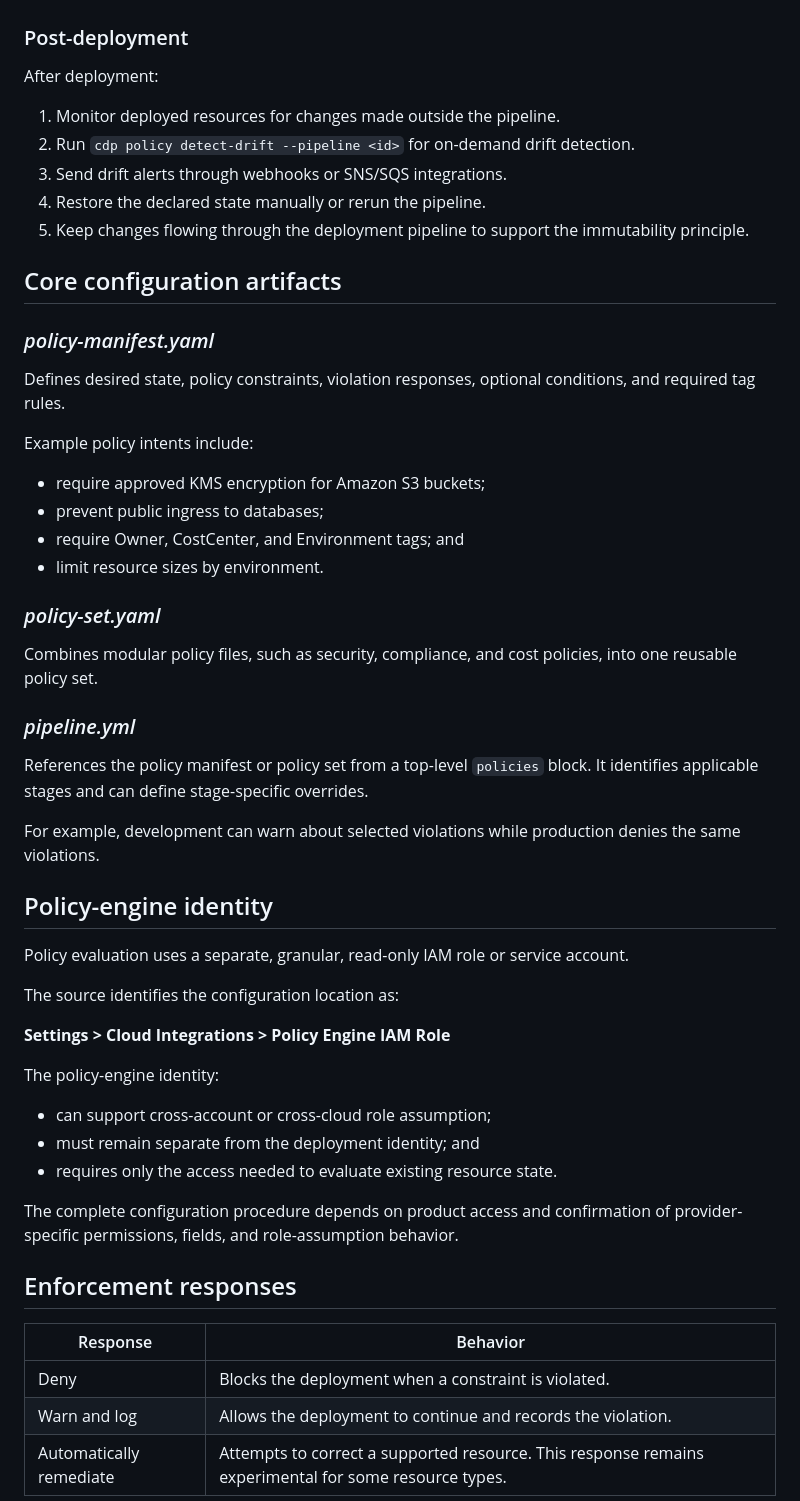
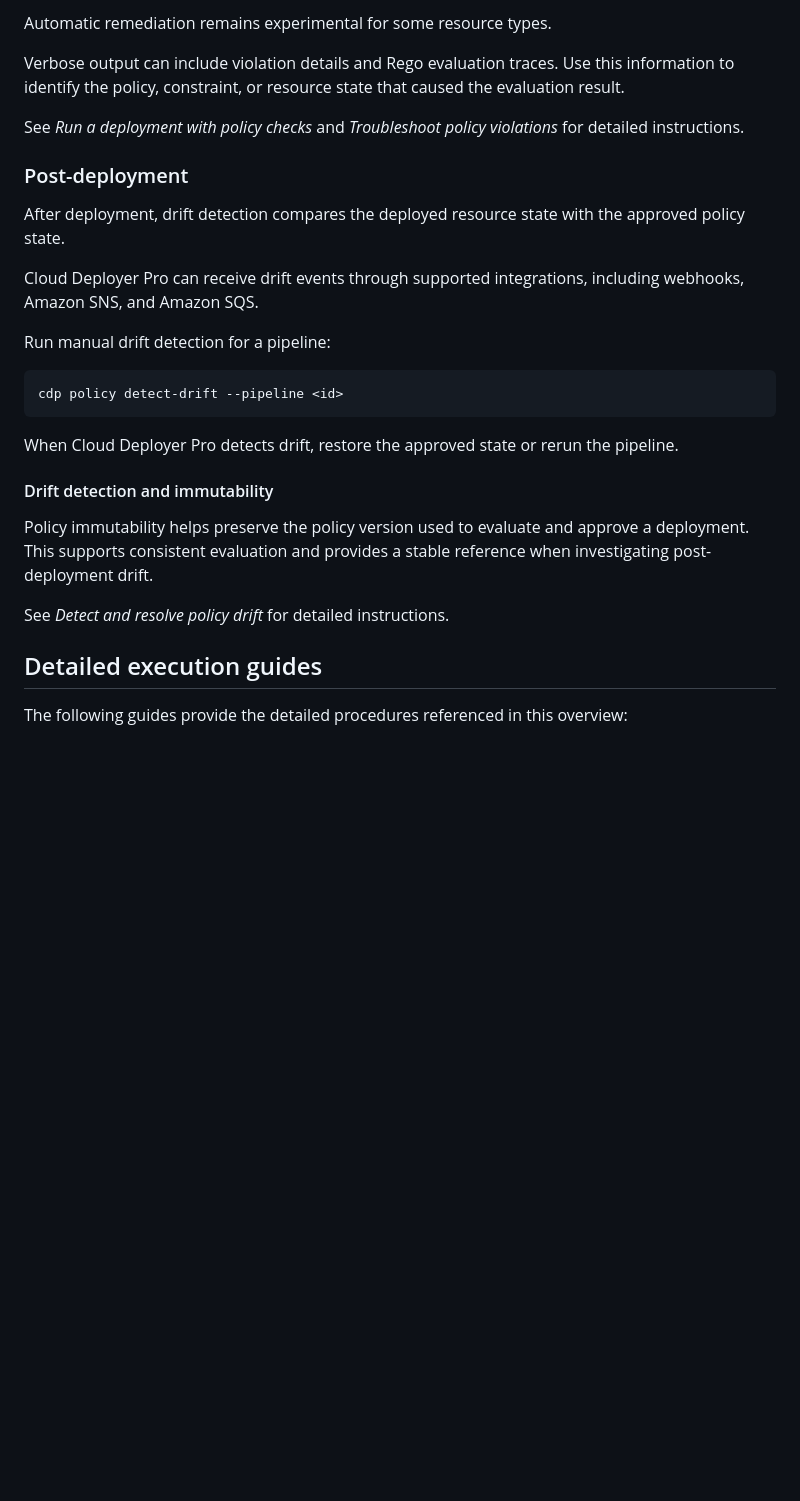
Before and after one commit to neelathia/ai-documentation-workflow, a Markdown page: manual/output/policy_enforcement_overview.md, the part around one of its changes. Drawn GitHub-style; blank space fills up the shorter version.

````diff
--- a/manual/output/policy_enforcement_overview.md
+++ b/manual/output/policy_enforcement_overview.md
@@ -62,58 +153,30 @@ During deployment:
+Automatic remediation remains experimental for some resource types.
+
+Verbose output can include violation details and Rego evaluation traces. Use this information to identify the policy, constraint, or resource state that caused the evaluation result.
+
+See *Run a deployment with policy checks* and *Troubleshoot policy violations* for detailed instructions.
 
 ### Post-deployment
 
-After deployment:
+After deployment, drift detection compares the deployed resource state with the approved policy state.
 
-1. Monitor deployed resources for changes made outside the pipeline.
-2. Run `cdp policy detect-drift --pipeline <id>` for on-demand drift detection.
-3. Send drift alerts through webhooks or SNS/SQS integrations.
-4. Restore the declared state manually or rerun the pipeline.
-5. Keep changes flowing through the deployment pipeline to support the immutability principle.
+Cloud Deployer Pro can receive drift events through supported integrations, including webhooks, Amazon SNS, and Amazon SQS.
 
-## Core configuration artifacts
+Run manual drift detection for a pipeline:
 
-### *policy-manifest.yaml*
+```bash
+cdp policy detect-drift --pipeline <id>
+```
 
-Defines desired state, policy constraints, violation responses, optional conditions, and required tag rules.
+When Cloud Deployer Pro detects drift, restore the approved state or rerun the pipeline.
 
-Example policy intents include:
+#### Drift detection and immutability
 
-- require approved KMS encryption for Amazon S3 buckets;
-- prevent public ingress to databases;
-- require Owner, CostCenter, and Environment tags; and
-- limit resource sizes by environment.
+Policy immutability helps preserve the policy version used to evaluate and approve a deployment. This supports consistent evaluation and provides a stable reference when investigating post-deployment drift.
 
-### *policy-set.yaml*
+See *Detect and resolve policy drift* for detailed instructions.
 
-Combines modular policy files, such as security, compliance, and cost policies, into one reusable policy set.
+## Detailed execution guides
 
-### *pipeline.yml*
+The following guides provide the detailed procedures referenced in this overview:
 
-References the policy manifest or policy set from a top-level `policies` block. It identifies applicable stages and can define stage-specific overrides.
-
-For example, development can warn about selected violations while production denies the same violations.
-
-## Policy-engine identity
-
-Policy evaluation uses a separate, granular, read-only IAM role or service account.
-
-The source identifies the configuration location as:
-
-**Settings > Cloud Integrations > Policy Engine IAM Role**
-
-The policy-engine identity:
-
-- can support cross-account or cross-cloud role assumption;
-- must remain separate from the deployment identity; and
-- requires only the access needed to evaluate existing resource state.
-
-The complete configuration procedure depends on product access and confirmation of provider-specific permissions, fields, and role-assumption behavior.
-
-## Enforcement responses
-
-| Response | Behavior |
-| --- | --- |
-| Deny | Blocks the deployment when a constraint is violated. |
-| Warn and log | Allows the deployment to continue and records the violation. |
-| Automatically remediate | Attempts to correct a supported resource. This response remains experimental for some resource types. |
-
````
Also changed, not shown: other parts of manual/output/policy_enforcement_overview.md (+153 -81 lines).
